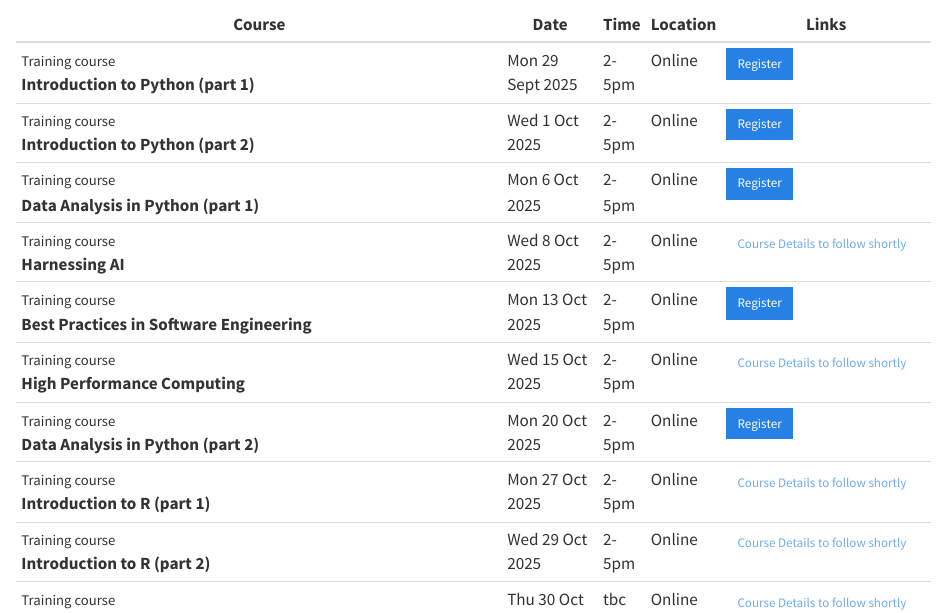
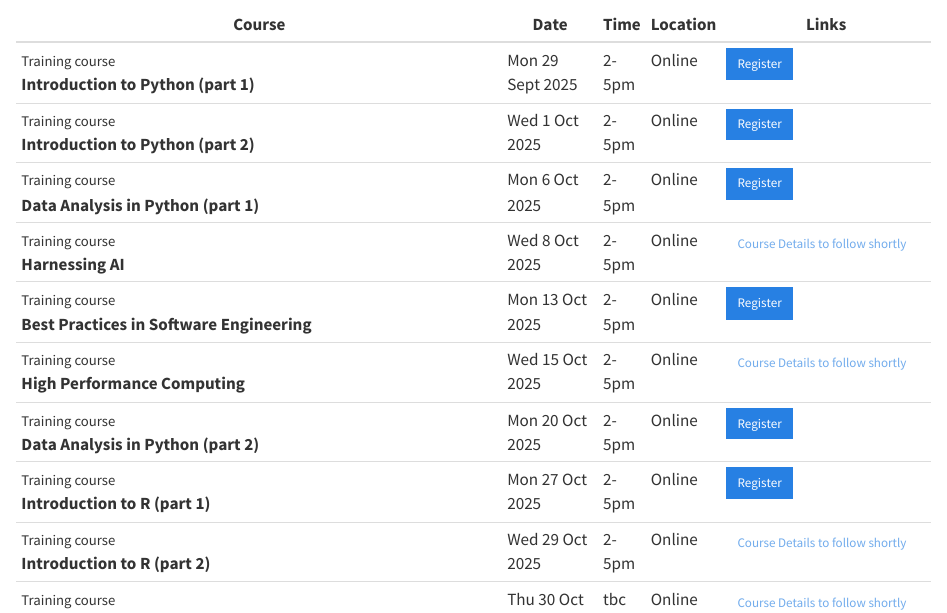
Before and after one commit to Bristol-Training/bristol-training.github.io, a Quarto document (upcoming.qmd): the page in a window 1100 px wide, from 200 px down. Rendered offline with R 4.5, knitr and Pandoc in place of Quarto, with nearby package versions.

Commit message:
Update upcoming.qmd
Link to intro to R added

```diff
--- a/upcoming.qmd
+++ b/upcoming.qmd
@@ -19,7 +19,7 @@ Course
 <small>Training course</small><br>**Best Practices in Software Engineering**                                               | Mon 13 Oct 2025        | 2-5pm  | Online   | [Register](https://www.eventbrite.co.uk/e/best-practices-in-software-engineering-tickets-1679105643179?aff=oddtdtcreator){.btn .btn-sm .btn-primary}
 <small>Training course</small><br>**High Performance Computing**                                                           | Wed 15 Oct 2025        | 2-5pm  | Online   | [Course Details to follow shortly](){.btn .btn-sm .disabled}
 <small>Training course</small><br>**Data Analysis in Python (part 2)**                                                     | Mon 20 Oct 2025        | 2-5pm  | Online   | [Register](https://www.eventbrite.co.uk/e/data-analysis-in-python-part-2-tickets-1678371948679?aff=oddtdtcreator){.btn .btn-sm .btn-primary}
-<small>Training course</small><br>**Introduction to R (part 1)**                                                           | Mon 27  Oct 2025       | 2-5pm  | Online   | [Course Details to follow shortly](){.btn .btn-sm .disabled}
+<small>Training course</small><br>**Introduction to R (part 1)**                                                           | Mon 27 Oct 2025        | 2-5pm  | Online   | [Register](https://www.eventbrite.co.uk/e/introduction-to-r-part-1-tickets-1682136588819?aff=oddtdtcreator){.btn .btn-sm .btn-primary}
 <small>Training course</small><br>**Introduction to R (part 2)**                                                           | Wed 29 Oct 2025        | 2-5pm  | Online   | [Course Details to follow shortly](){.btn .btn-sm .disabled}
 <small>Training course</small><br>**Introduction to Data Analysis in R**                                                   | Thu 30 Oct 2025        | tbc    | Online   | [Course Details to follow shortly](){.btn .btn-sm .disabled}
 <small>Training course</small><br>**Introduction to AI**                                                                   | Mon 10 Nov 2025        | 2-5pm  | Online   | [Course Details to follow shortly](){.btn .btn-sm .disabled}
```
